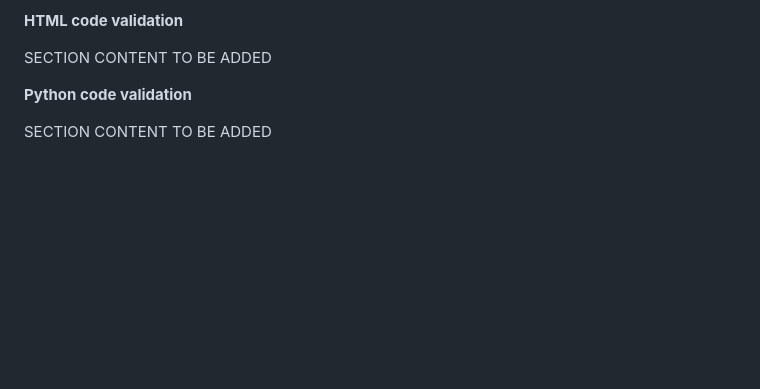
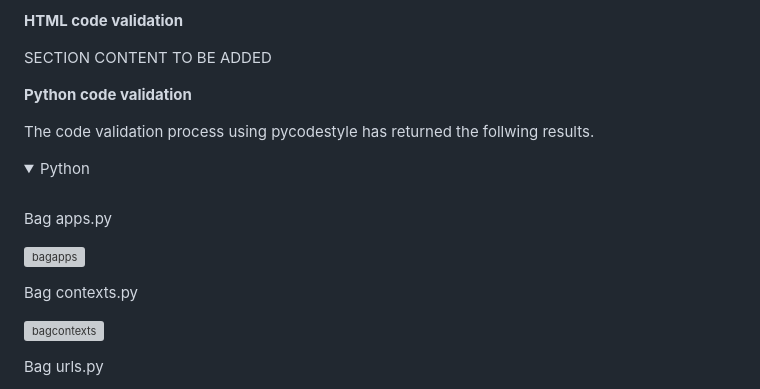
Before and after one commit to Code-Institute-Submissions/adamwasiak-sneakerpoint_JanResub, a Markdown page: README.md, the part around the change printed below. Drawn GitHub-style; blank space fills up the shorter version; grey boxes are pictures that could not be loaded.

Commit message:
Add python code tests results to Readme

```diff
--- a/README.md
+++ b/README.md
@@ -401,4 +401,19 @@ SECTION CONTENT TO BE ADDED
 
 **Python code validation**
 
-SECTION CONTENT TO BE ADDED
+The code validation process using pycodestyle has returned the follwing results.
+
+<details open>
+<summary>Python</summary>
+<br>
+
+ Bag apps.py
+
+![bagapps](webimages/bagapps.PNG)
+
+ Bag contexts.py
+
+![bagcontexts](webimages/bagcontexts.PNG)
+
+ Bag urls.py
+
```
Also changed, not shown: other parts of README.md (+135 -0 lines).
